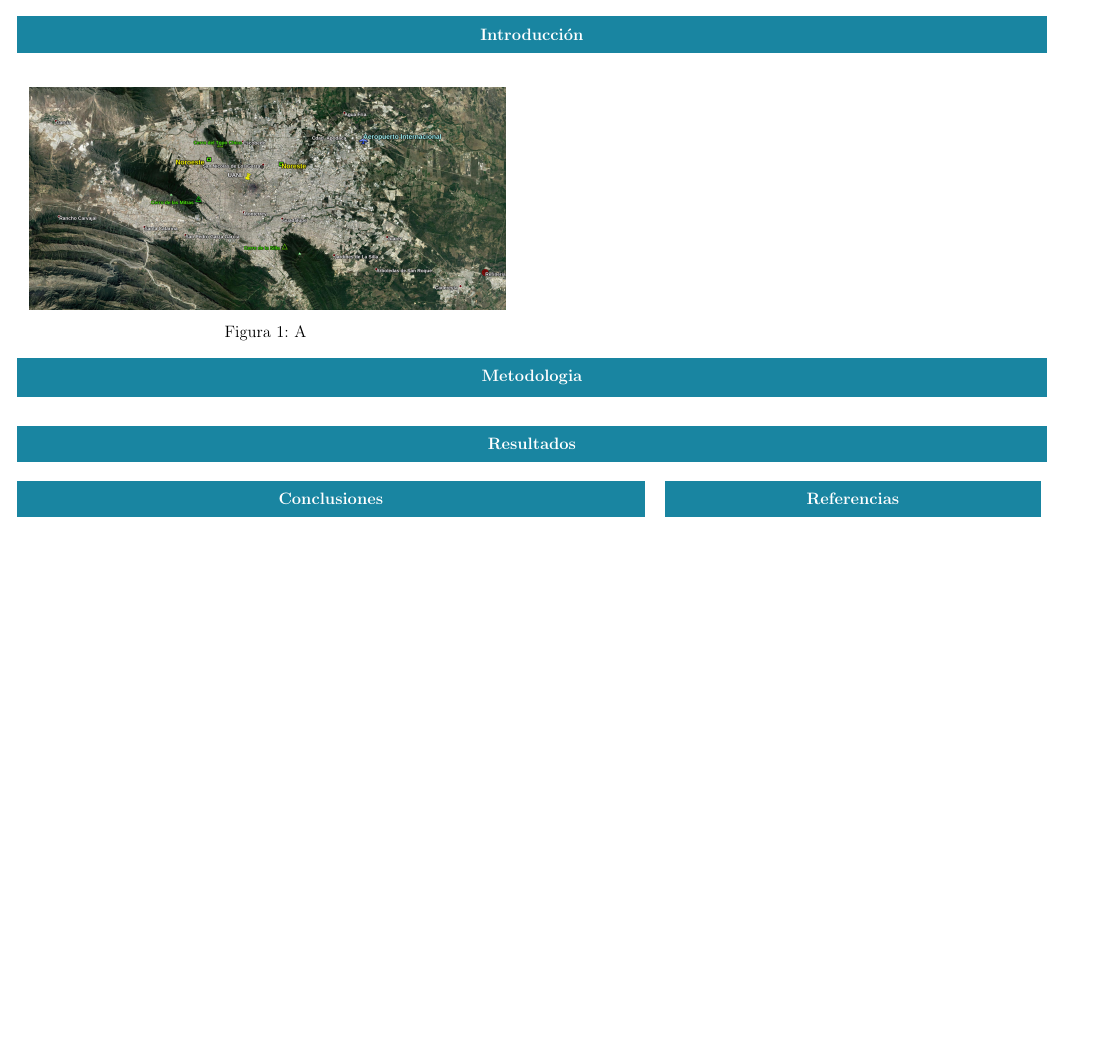
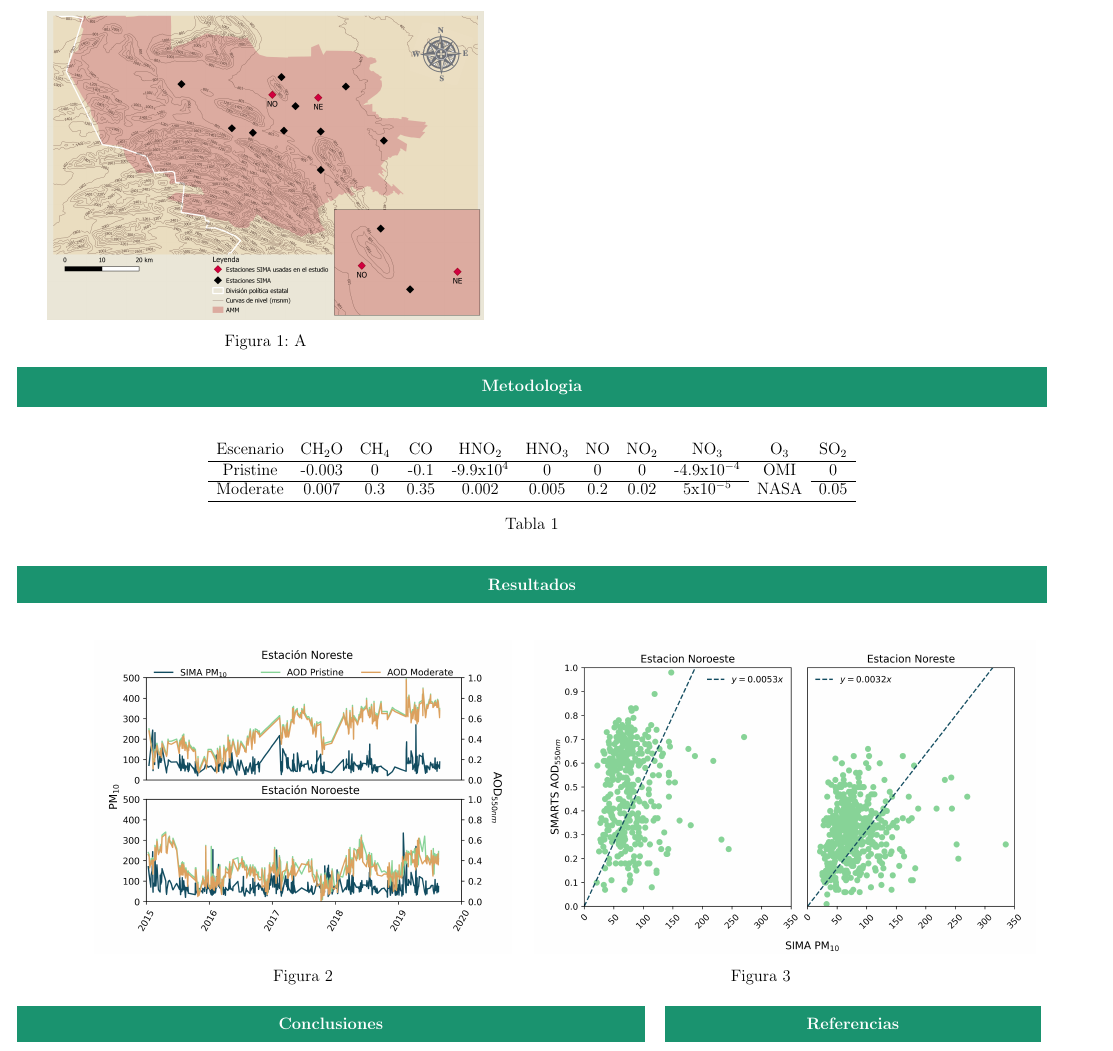
Before and after one commit to giovannilopez9808/Documents, a LaTeX document (2020/CNF/PM10/main.tex): part of the page, cut so that both start at the same text, the shorter picture padded with empty space. Compiled offline with pdfLaTeX.

Commit message:
[ADD] Segundo poster empezado

```diff
--- a/2020/CNF/PM10/main.tex
+++ b/2020/CNF/PM10/main.tex
@@ -16,10 +16,10 @@
 \usepackage{amsmath}
 \usepackage{graphicx}
 \usepackage[breaklinks=true,hidelinks]{hyperref}
-\definecolor{shadecolor}{RGB}{25, 133, 161}
+\definecolor{shadecolor}{RGB}{26, 147, 111}
 \definecolor{rb}{rgb}{0.025,0.5,0.9}
 \definecolor{na}{rgb}{0.8274,0.305,0.196}
-\definecolor{title}{RGB}{0, 23, 31}
+\definecolor{title}{RGB}{26, 147, 111}
 \definecolor{ver}{RGB}{255,255,255}
 \pagestyle{empty}
 \def\to{\rightarrow}
@@ -72,10 +72,35 @@ email: giovannilopez9808@gmail.com y ipina@ifir-conicet.gov.ar
 \textbf{\textcolor{ver}{Metodologia}}
 \end{shaded}
 \end{center}
+\begin{table}[H]
+    \centering
+    \begin{tabular}{ccccccccccc}
+         Escenario & CH\textsubscript{2}O & CH\textsubscript{4}& CO & HNO\textsubscript{2} & HNO\textsubscript{3} & NO & NO\textsubscript{2} & NO\textsubscript{3} & O\textsubscript{3} & SO\textsubscript{2}\\ \hline
+       Pristine &-0.003 & 0  &-0.1  &-9.9x10$^{4}$& 0  &      0&    0  &    -4.9x10$^{-4}$  & OMI & 0 \\ \cline{1-9} \cline{11-11}
+       Moderate & 0.007 & 0.3& 0.35    &   0.002  &  0.005 & 0.2 & 0.02 & 5x10$^{-5}$ & NASA &0.05 \\ \hline
+    \end{tabular}
+    \caption{}
+\end{table}
 \begin{center}
 \begin{shaded}
 \textbf{\textcolor{ver}{Resultados}}
 \end{shaded}
+\end{center}
+\begin{center}
+\begin{minipage}{0.45\linewidth}
+    \begin{figure}[H]
+        \centering
+        \includegraphics[height=8cm]{images/AODsandPM10.png}
+        \caption{}
+    \end{figure}
+\end{minipage}
+\begin{minipage}{0.45\linewidth}
+    \begin{figure}[H]
+        \centering
+        \includegraphics[height=8cm]{images/AODvsPM10.png}
+        \caption{}
+    \end{figure}
+\end{minipage}
 \end{center}
 \begin{minipage}{0.60\linewidth}
 \begin{center}
```
Also changed, not shown: 2019/CNF/Transferencia radiativa/main.pdf (added), 2020/CNF/PM10/images/AMM10.png (added), 2020/CNF/PM10/images/AODsandPM10.png (added), 2020/CNF/PM10/images/AODvsPM10.png (added), 2020/CNF/PM10/main.tex (2 more changed lines), 5 other files.
